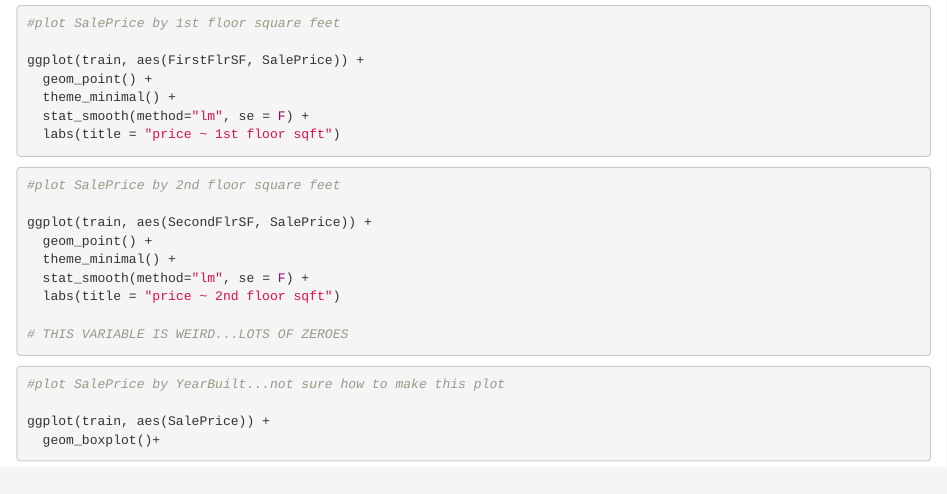
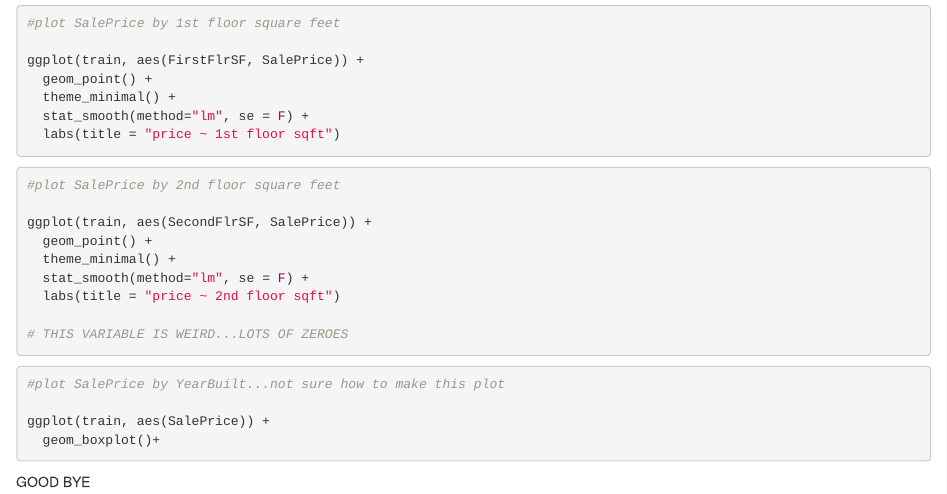
Before and after one commit to mmkmmx/kaggle_house_price, an R Markdown document (final_project.rmd): the page in a window 1100 px wide, from 6020 px down. Rendered offline with R 4.5, knitr and Pandoc, with nearby package versions; the code chunks are not run, so their results and figures are left out.

Commit message:
checking this out

````diff
--- a/final_project.rmd
+++ b/final_project.rmd
@@ -369,3 +369,5 @@ ggplot(train, aes(SalePrice)) +
 
 
 ```
+
+GOOD BYE
````
